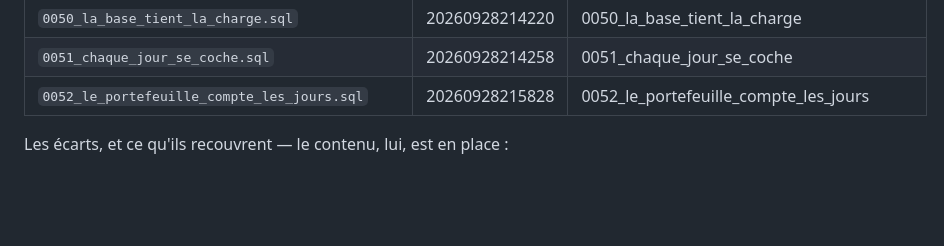
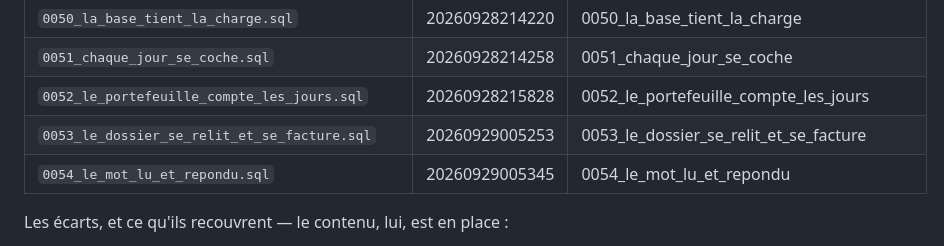
Before and after one commit to shakeagencyfr-lab/therapist, a Markdown page: supabase/README.md, the part around the change. Drawn GitHub-style; blank space fills up the shorter version.

Commit message:
0053 et 0054 appliquées : tableau des migrations à jour
Six épreuves passent contre la production (dossier, mot lu et répondu,
isolation, politiques et index, cloisonnement, journée quotidienne).

Co-Authored-By: Claude Opus 5.5 <noreply@anthropic.com>
Claude-Session: https://claude.ai/code/session_01AoS9JcXaJSoanf22MnHmUo

```diff
--- a/supabase/README.md
+++ b/supabase/README.md
@@ -115,6 +115,8 @@ Relevé du 28 septembre 2026 (base `koytgcbpeorupdklswxd`).
 | `0050_la_base_tient_la_charge.sql` | 20260928214220 | 0050_la_base_tient_la_charge |
 | `0051_chaque_jour_se_coche.sql` | 20260928214258 | 0051_chaque_jour_se_coche |
 | `0052_le_portefeuille_compte_les_jours.sql` | 20260928215828 | 0052_le_portefeuille_compte_les_jours |
+| `0053_le_dossier_se_relit_et_se_facture.sql` | 20260929005253 | 0053_le_dossier_se_relit_et_se_facture |
+| `0054_le_mot_lu_et_repondu.sql` | 20260929005345 | 0054_le_mot_lu_et_repondu |
 
 Les écarts, et ce qu'ils recouvrent — le contenu, lui, est en place :
 
```
